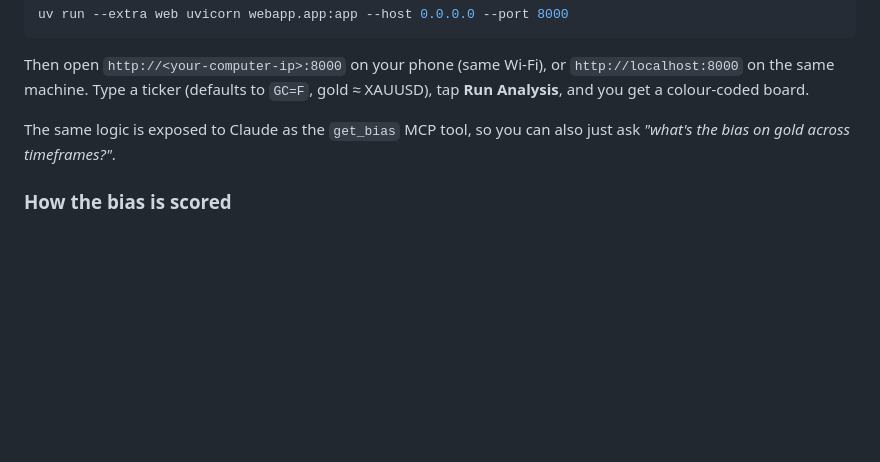
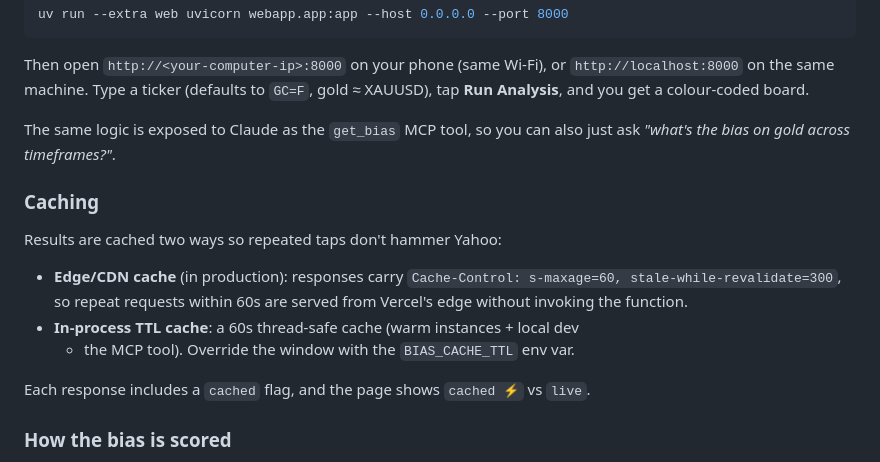
Before and after one commit to Daveshelly3/Trading-view-MCP, a Markdown page: README.md, the part around the change. Drawn GitHub-style; blank space fills up the shorter version.

Commit message:
Document caching behaviour in README
Co-Authored-By: Claude Opus 4.8 <noreply@anthropic.com>
Claude-Session: https://claude.ai/code/session_01X7BkHfsnWxWn6wtatq5oHC

```diff
--- a/README.md
+++ b/README.md
@@ -83,6 +83,18 @@ gold ≈ XAUUSD), tap **Run Analysis**, and you get a colour-coded board.
 The same logic is exposed to Claude as the `get_bias` MCP tool, so you can also
 just ask *"what's the bias on gold across timeframes?"*.
 
+### Caching
+
+Results are cached two ways so repeated taps don't hammer Yahoo:
+
+- **Edge/CDN cache** (in production): responses carry
+  `Cache-Control: s-maxage=60, stale-while-revalidate=300`, so repeat requests
+  within 60s are served from Vercel's edge without invoking the function.
+- **In-process TTL cache**: a 60s thread-safe cache (warm instances + local dev
+  + the MCP tool). Override the window with the `BIAS_CACHE_TTL` env var.
+
+Each response includes a `cached` flag, and the page shows `cached ⚡` vs `live`.
+
 ### How the bias is scored
 
 Each timeframe casts 7 votes (price vs EMA20/EMA50, EMA20 vs EMA50, MACD
```
